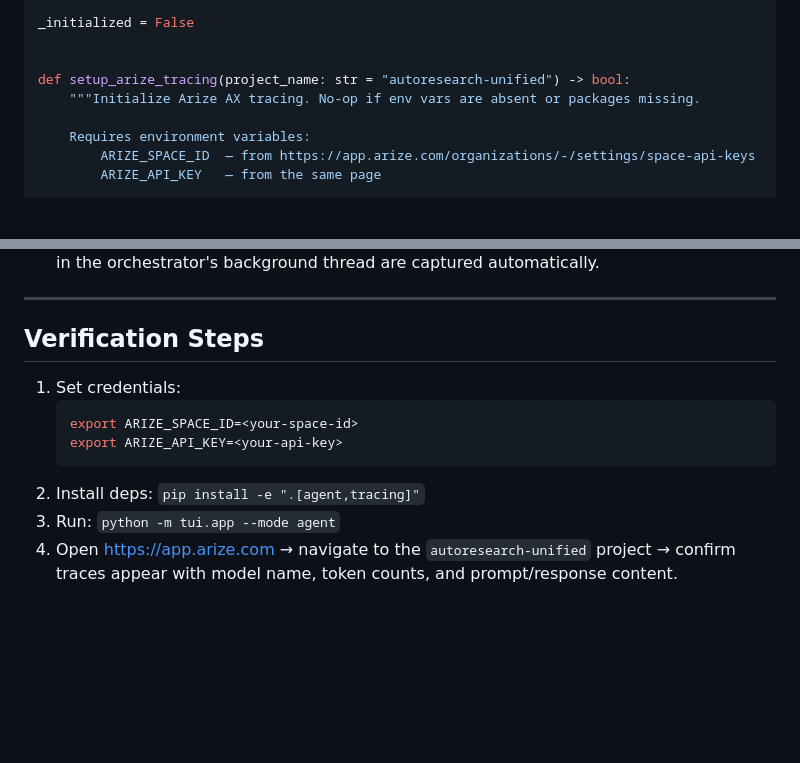
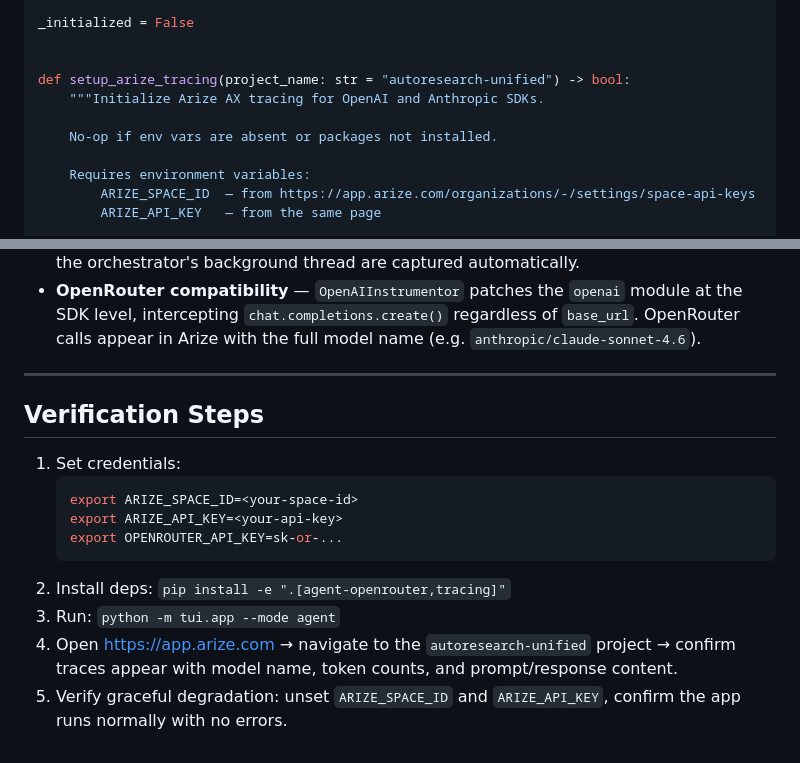
Before and after one commit to elementalcollision/autoresearch-unified, a Markdown page: docs/arize-tracing-proposal.md, 2 parts joined by grey strips. GitHub-like rendering; blank space fills up the shorter version.

````diff
--- a/docs/arize-tracing-proposal.md
+++ b/docs/arize-tracing-proposal.md
@@ -61,7 +81,9 @@ _initialized = False
 
 
 def setup_arize_tracing(project_name: str = "autoresearch-unified") -> bool:
-    """Initialize Arize AX tracing. No-op if env vars are absent or packages missing.
+    """Initialize Arize AX tracing for OpenAI and Anthropic SDKs.
+
+    No-op if env vars are absent or packages not installed.
 
     Requires environment variables:
         ARIZE_SPACE_ID  — from https://app.arize.com/organizations/-/settings/space-api-keys
@@ -130,4 +197,7 @@ ARIZE_API_KEY=your_api_key_here
   made in the orchestrator's background thread are captured automatically.
+- **OpenRouter compatibility** — `OpenAIInstrumentor` patches the `openai` module at
+  the SDK level, intercepting `chat.completions.create()` regardless of `base_url`.
+  OpenRouter calls appear in Arize with the full model name (e.g. `anthropic/claude-sonnet-4.6`).
 
 ---
 
@@ -137,9 +207,12 @@ ARIZE_API_KEY=your_api_key_here
    ```bash
    export ARIZE_SPACE_ID=<your-space-id>
    export ARIZE_API_KEY=<your-api-key>
+   export OPENROUTER_API_KEY=sk-or-...
    ```
-2. Install deps: `pip install -e ".[agent,tracing]"`
+2. Install deps: `pip install -e ".[agent-openrouter,tracing]"`
 3. Run: `python -m tui.app --mode agent`
 4. Open [https://app.arize.com](https://app.arize.com) → navigate to the
    `autoresearch-unified` project → confirm traces appear with model name, token counts,
    and prompt/response content.
+5. Verify graceful degradation: unset `ARIZE_SPACE_ID` and `ARIZE_API_KEY`, confirm
+   the app runs normally with no errors.
````
Also changed, not shown: other parts of docs/arize-tracing-proposal.md (+91 -26 lines).
